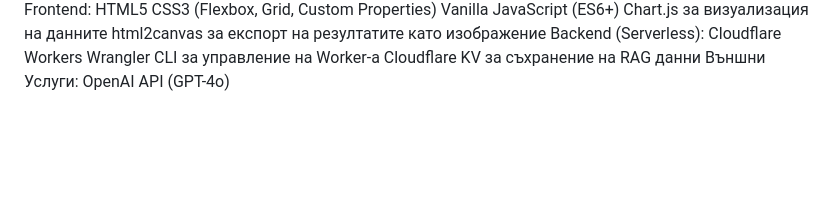
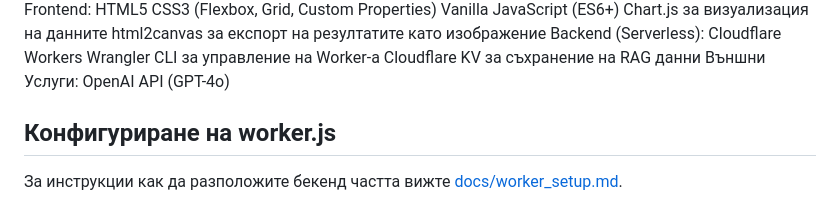
Before and after one commit to Radilovk/face, a Markdown page: readme.md, the part around the change. GitHub-like rendering; blank space fills up the shorter version.

Commit message:
Add worker setup docs

```diff
--- a/readme.md
+++ b/readme.md
@@ -58,3 +58,6 @@ Wrangler CLI за управление на Worker-а
 Cloudflare KV за съхранение на RAG данни
 Външни Услуги:
 OpenAI API (GPT-4o)
+
+## Конфигуриране на worker.js
+За инструкции как да разположите бекенд частта вижте [docs/worker_setup.md](docs/worker_setup.md).
```
Also changed, not shown: docs/worker_setup.md (added, +37 -0 lines).
